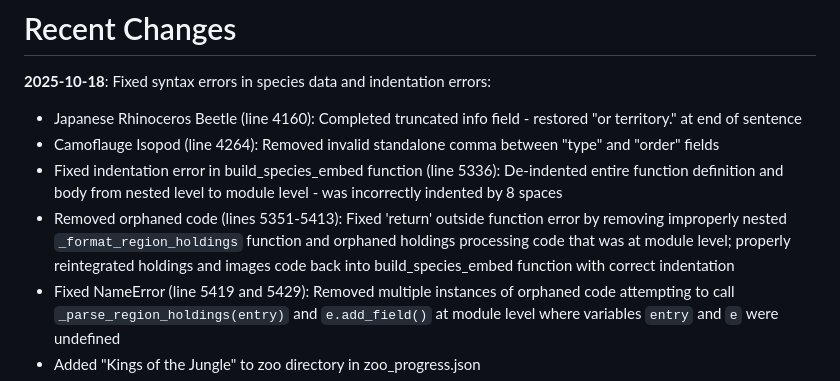
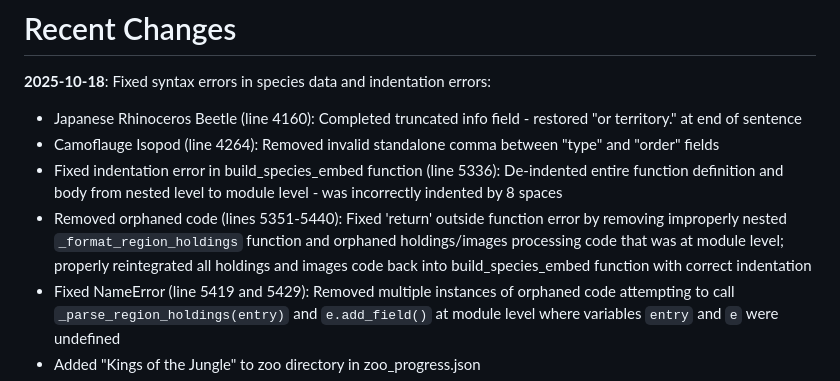
Before and after one commit to Ebirah766/GZSBot, a Markdown page: replit.md, the part around the change. GitHub-like rendering.

Commit message:
Fix errors and re-organize bot's species and zoo information
Correct indentation errors in `build_species_embed` function, remove orphaned code, fix `NameError` by removing calls to undefined variables, and update the zoo directory to include new zoos.

Replit-Commit-Author: Agent
Replit-Commit-Session-Id: eb78f742-60b7-4a0e-97a2-07186f469c68
Replit-Commit-Checkpoint-Type: full_checkpoint

```diff
--- a/replit.md
+++ b/replit.md
@@ -8,7 +8,7 @@ This is a Discord bot application built using discord.py that manages a virtual
 - Japanese Rhinoceros Beetle (line 4160): Completed truncated info field - restored "or territory." at end of sentence
 - Camoflauge Isopod (line 4264): Removed invalid standalone comma between "type" and "order" fields
 - Fixed indentation error in build_species_embed function (line 5336): De-indented entire function definition and body from nested level to module level - was incorrectly indented by 8 spaces
-- Removed orphaned code (lines 5351-5413): Fixed 'return' outside function error by removing improperly nested `_format_region_holdings` function and orphaned holdings processing code that was at module level; properly reintegrated holdings and images code back into build_species_embed function with correct indentation
+- Removed orphaned code (lines 5351-5440): Fixed 'return' outside function error by removing improperly nested `_format_region_holdings` function and orphaned holdings/images processing code that was at module level; properly reintegrated all holdings and images code back into build_species_embed function with correct indentation
 - Fixed NameError (line 5419 and 5429): Removed multiple instances of orphaned code attempting to call `_parse_region_holdings(entry)` and `e.add_field()` at module level where variables `entry` and `e` were undefined
 - Added "Kings of the Jungle" to zoo directory in zoo_progress.json
 - Bot now running successfully with 15 zoos recognized in directory: Air Terjun Zoo, Credit River Zoo, Cube Zoological Park, Essex County Zoo, Glacier Zoo, High Uintahs Zoo, Jupiter Reptile Zoo, Kings of the Jungle, Mint Park Zoo, New York Aquarium, North Star Zoo, Sapporo Reptile Center and National Aquarium, Shropshire Hills Zoo, Wasser Wunder Welt, Wildkatzenpark Tatzenfels
```
